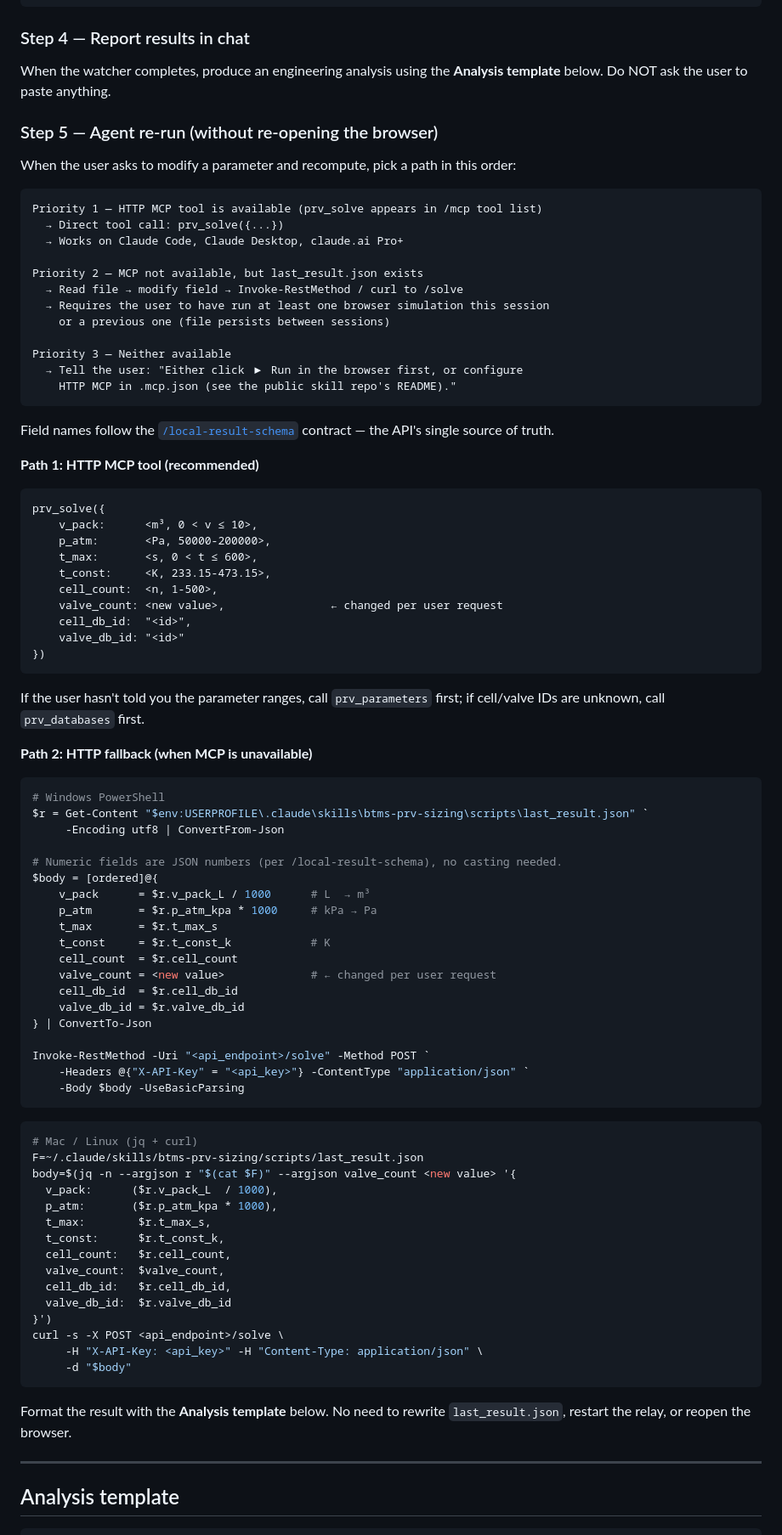
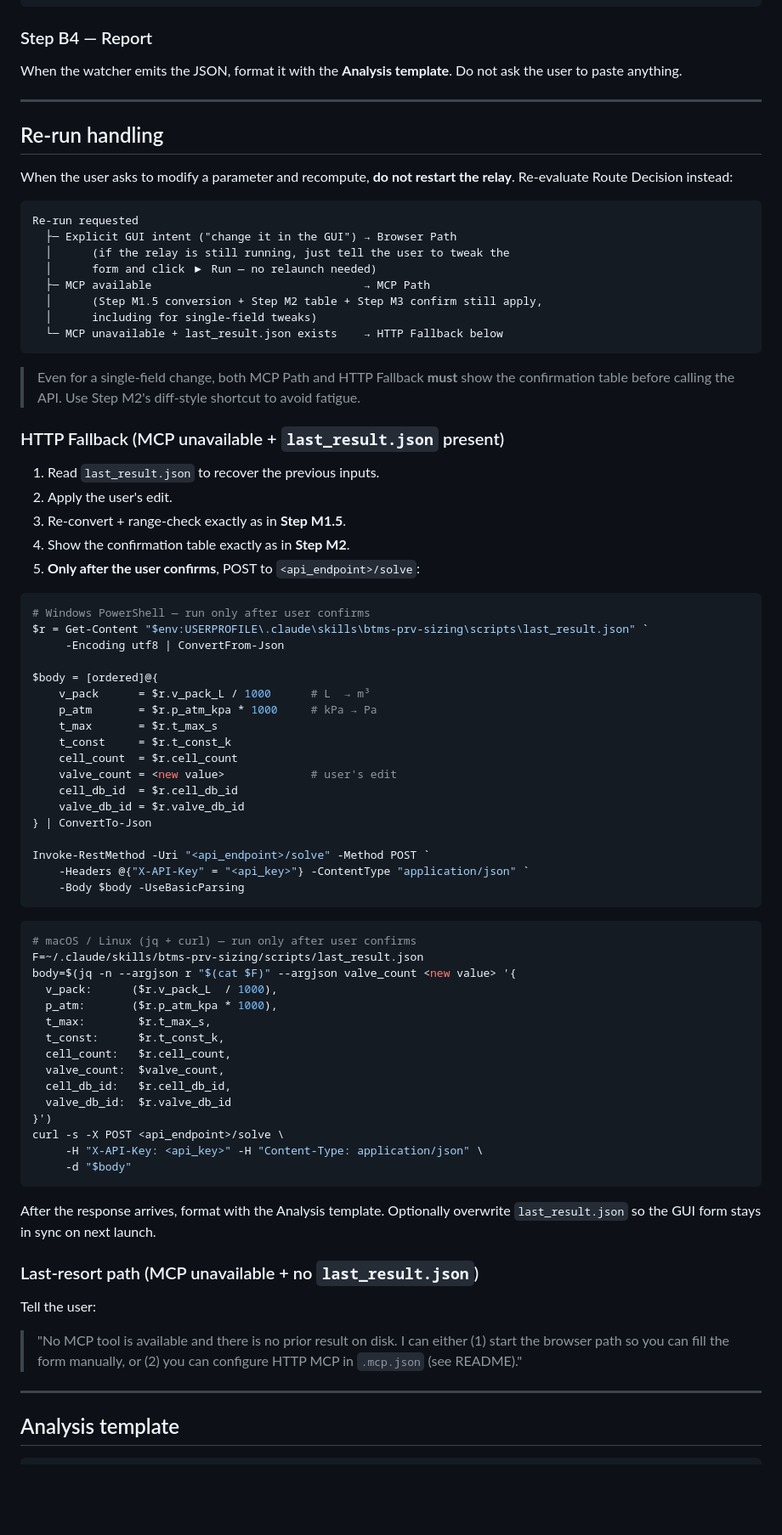
Before and after one commit to ThermalMaverick/btms-prv-sizing-skill, a Markdown page: SKILL.md, the part around one of its changes. Shown at 85% size. Drawn GitHub-style; blank space fills up the shorter version.

Commit message:
opt routine in skill.md

````diff
--- a/SKILL.md
+++ b/SKILL.md
@@ -133,67 +304,53 @@ while True:
 "
 ```
 
-### Step 4 — Report results in chat
+### Step B4 — Report
 
-When the watcher completes, produce an engineering analysis using the
-**Analysis template** below. Do NOT ask the user to paste anything.
+When the watcher emits the JSON, format it with the **Analysis template**.
+Do not ask the user to paste anything.
 
-### Step 5 — Agent re-run (without re-opening the browser)
+---
 
-When the user asks to modify a parameter and recompute, pick a path in this
-order:
+## Re-run handling
+
+When the user asks to modify a parameter and recompute, **do not restart the
+relay**. Re-evaluate Route Decision instead:
 
 ```
-Priority 1 — HTTP MCP tool is available (prv_solve appears in /mcp tool list)
-  → Direct tool call: prv_solve({...})
-  → Works on Claude Code, Claude Desktop, claude.ai Pro+
-
-Priority 2 — MCP not available, but last_result.json exists
-  → Read file → modify field → Invoke-RestMethod / curl to /solve
-  → Requires the user to have run at least one browser simulation this session
-    or a previous one (file persists between sessions)
-
-Priority 3 — Neither available
-  → Tell the user: "Either click ▶ Run in the browser first, or configure
-    HTTP MCP in .mcp.json (see the public skill repo's README)."
+Re-run requested
+  ├─ Explicit GUI intent ("change it in the GUI") → Browser Path
+  │      (if the relay is still running, just tell the user to tweak the
+  │      form and click ▶ Run — no relaunch needed)
+  ├─ MCP available                                → MCP Path
+  │      (Step M1.5 conversion + Step M2 table + Step M3 confirm still apply,
+  │      including for single-field tweaks)
+  └─ MCP unavailable + last_result.json exists    → HTTP Fallback below
 ```
 
-Field names follow the [`/local-result-schema`](#) contract — the API's
-single source of truth.
+> Even for a single-field change, both MCP Path and HTTP Fallback **must**
+> show the confirmation table before calling the API. Use Step M2's
+> diff-style shortcut to avoid fatigue.
 
-**Path 1: HTTP MCP tool (recommended)**
+### HTTP Fallback (MCP unavailable + `last_result.json` present)
 
-```
-prv_solve({
-    v_pack:      <m³, 0 < v ≤ 10>,
-    p_atm:       <Pa, 50000-200000>,
-    t_max:       <s, 0 < t ≤ 600>,
-    t_const:     <K, 233.15-473.15>,
-    cell_count:  <n, 1-500>,
-    valve_count: <new value>,                ← changed per user request
-    cell_db_id:  "<id>",
-    valve_db_id: "<id>"
-})
-```
-
-If the user hasn't told you the parameter ranges, call `prv_parameters` first;
-if cell/valve IDs are unknown, call `prv_databases` first.
-
-**Path 2: HTTP fallback (when MCP is unavailable)**
+1. Read `last_result.json` to recover the previous inputs.
+2. Apply the user's edit.
+3. Re-convert + range-check exactly as in **Step M1.5**.
+4. Show the confirmation table exactly as in **Step M2**.
+5. **Only after the user confirms**, POST to `<api_endpoint>/solve`:
 
 ```powershell
-# Windows PowerShell
+# Windows PowerShell — run only after user confirms
 $r = Get-Content "$env:USERPROFILE\.claude\skills\btms-prv-sizing\scripts\last_result.json" `
      -Encoding utf8 | ConvertFrom-Json
 
-# Numeric fields are JSON numbers (per /local-result-schema), no casting needed.
 $body = [ordered]@{
     v_pack      = $r.v_pack_L / 1000      # L  → m³
     p_atm       = $r.p_atm_kpa * 1000     # kPa → Pa
     t_max       = $r.t_max_s
-    t_const     = $r.t_const_k            # K
+    t_const     = $r.t_const_k
     cell_count  = $r.cell_count
-    valve_count = <new value>             # ← changed per user request
+    valve_count = <new value>             # user's edit
     cell_db_id  = $r.cell_db_id
     valve_db_id = $r.valve_db_id
 } | ConvertTo-Json
@@ -204,7 +361,7 @@ Invoke-RestMethod -Uri "<api_endpoint>/solve" -Method POST `
 ```
 
 ```bash
-# Mac / Linux (jq + curl)
+# macOS / Linux (jq + curl) — run only after user confirms
 F=~/.claude/skills/btms-prv-sizing/scripts/last_result.json
 body=$(jq -n --argjson r "$(cat $F)" --argjson valve_count <new value> '{
   v_pack:      ($r.v_pack_L  / 1000),
@@ -221,8 +378,15 @@ curl -s -X POST <api_endpoint>/solve \
      -d "$body"
 ```
 
-Format the result with the **Analysis template** below. No need to rewrite
-`last_result.json`, restart the relay, or reopen the browser.
+After the response arrives, format with the Analysis template. Optionally
+overwrite `last_result.json` so the GUI form stays in sync on next launch.
+
+### Last-resort path (MCP unavailable + no `last_result.json`)
+
+Tell the user:
+> "No MCP tool is available and there is no prior result on disk. I can
+> either (1) start the browser path so you can fill the form manually, or
+> (2) you can configure HTTP MCP in `.mcp.json` (see README)."
 
 ---
 
````
Also changed, not shown: other parts of SKILL.md (+245 -129 lines).
